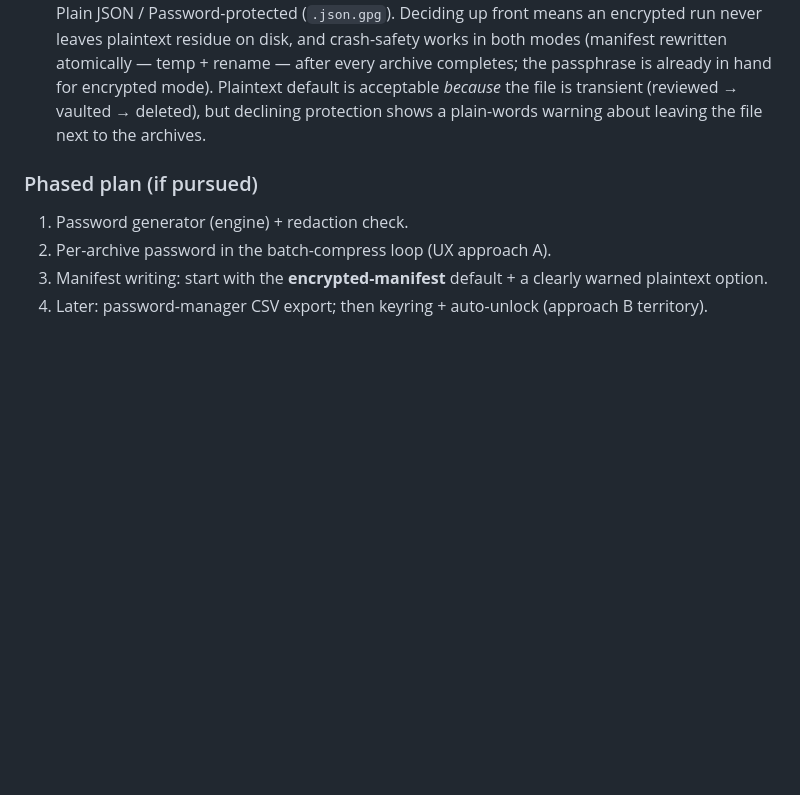
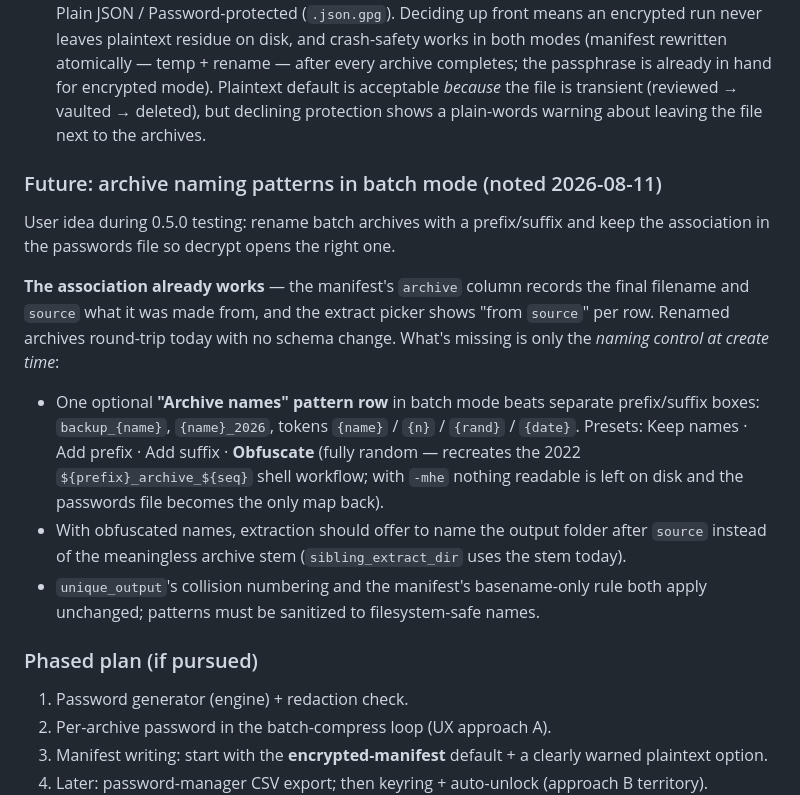
Before and after one commit to superuser-miguel/septima, a Markdown page: Concepts.md, the part around the change. Rendered like a GitHub page; blank space fills up the shorter version.

Commit message:
docs: note the batch naming-pattern idea (prefix/suffix/obfuscate)
Co-Authored-By: Claude Fable 5 <noreply@anthropic.com>

```diff
--- a/Concepts.md
+++ b/Concepts.md
@@ -417,6 +417,28 @@ Talked through with the user; these are decisions, not options:
    is transient (reviewed → vaulted → deleted), but declining protection shows
    a plain-words warning about leaving the file next to the archives.
 
+### Future: archive naming patterns in batch mode (noted 2026-08-11)
+
+User idea during 0.5.0 testing: rename batch archives with a prefix/suffix and
+keep the association in the passwords file so decrypt opens the right one.
+
+**The association already works** — the manifest's `archive` column records
+the final filename and `source` what it was made from, and the extract picker
+shows "from `source`" per row. Renamed archives round-trip today with no
+schema change. What's missing is only the *naming control at create time*:
+
+- One optional **"Archive names" pattern row** in batch mode beats separate
+  prefix/suffix boxes: `backup_{name}`, `{name}_2026`, tokens `{name}` /
+  `{n}` / `{rand}` / `{date}`. Presets: Keep names · Add prefix · Add suffix ·
+  **Obfuscate** (fully random — recreates the 2022 `${prefix}_archive_${seq}`
+  shell workflow; with `-mhe` nothing readable is left on disk and the
+  passwords file becomes the only map back).
+- With obfuscated names, extraction should offer to name the output folder
+  after `source` instead of the meaningless archive stem
+  (`sibling_extract_dir` uses the stem today).
+- `unique_output`'s collision numbering and the manifest's basename-only rule
+  both apply unchanged; patterns must be sanitized to filesystem-safe names.
+
 ### Phased plan (if pursued)
 
 1. Password generator (engine) + redaction check.
```
